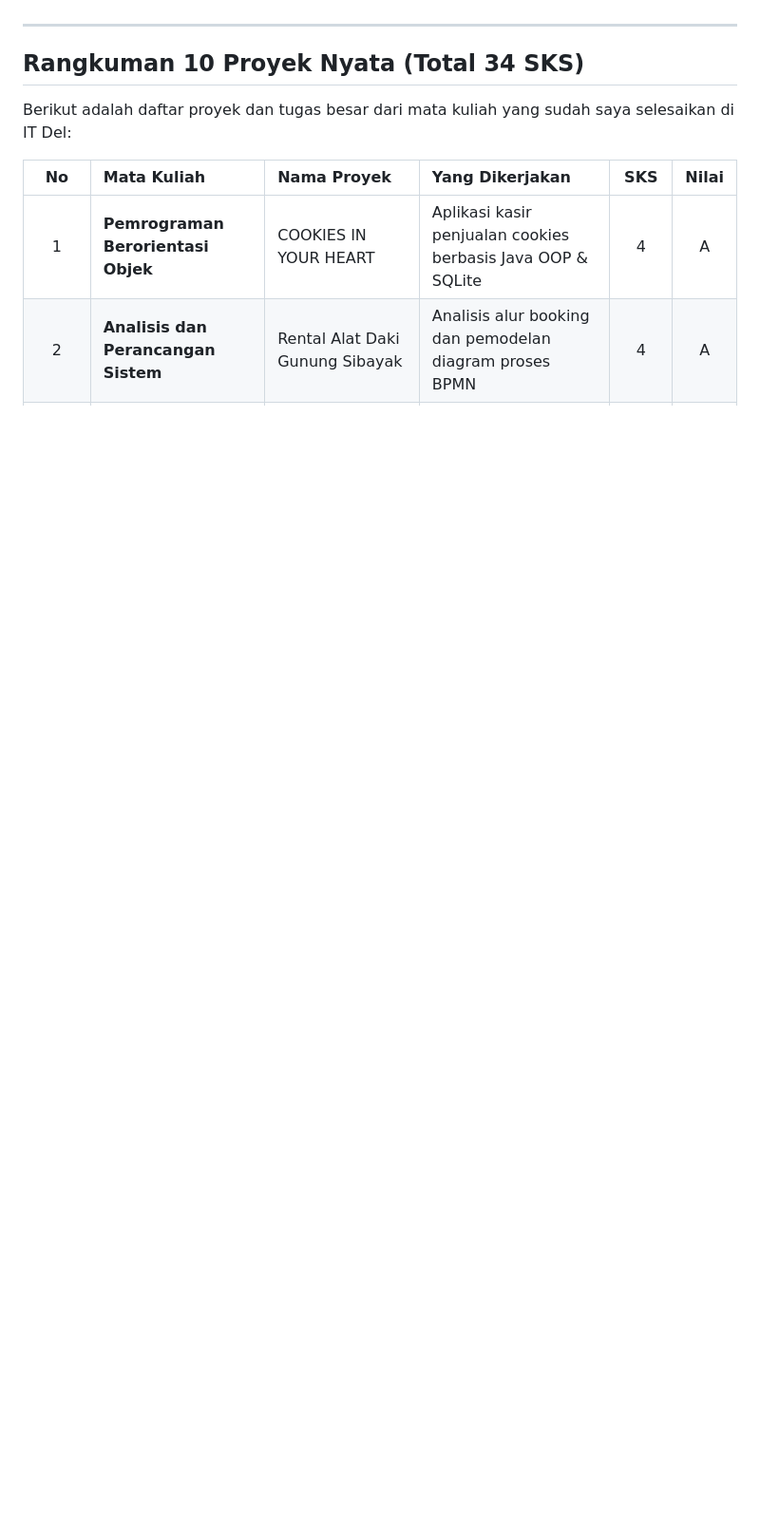
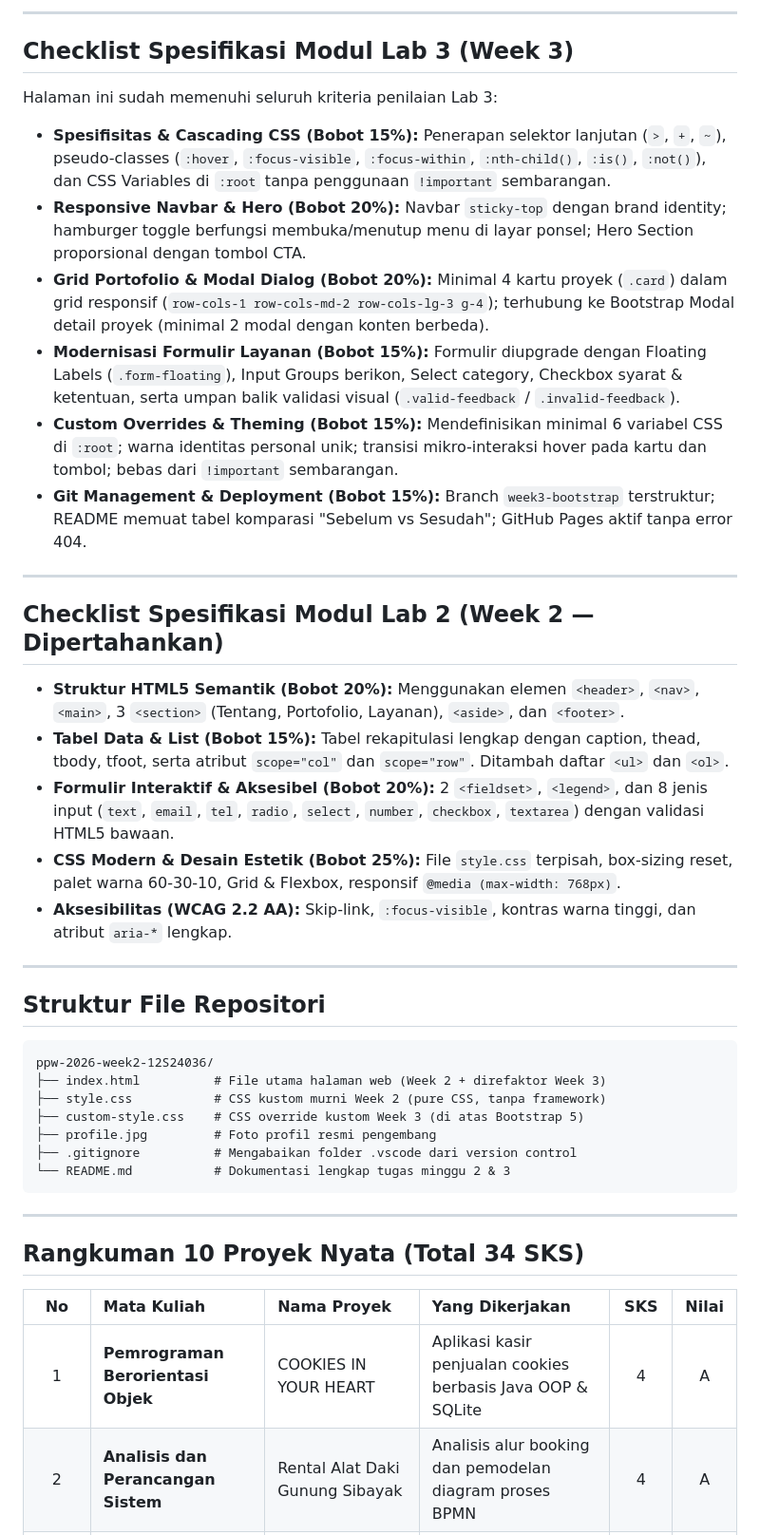
Before and after one commit to JosefMarpaung/ppw-2026-week2-12S24036, a Markdown page: README.md, the part around one of its changes. Shown at 95% size. Rendered like a GitHub page; blank space fills up the shorter version.

````diff
--- a/README.md
+++ b/README.md
@@ -21,10 +42,44 @@ Di portofolio ini, saya menampilkan profil diri, kartu keahlian, rangkuman 10 pr
+---
+
+## Checklist Spesifikasi Modul Lab 3 (Week 3)
+
+Halaman ini sudah memenuhi seluruh kriteria penilaian Lab 3:
+
+* **Spesifisitas & Cascading CSS (Bobot 15%):** Penerapan selektor lanjutan (`>`, `+`, `~`), pseudo-classes (`:hover`, `:focus-visible`, `:focus-within`, `:nth-child()`, `:is()`, `:not()`), dan CSS Variables di `:root` tanpa penggunaan `!important` sembarangan.
+* **Responsive Navbar & Hero (Bobot 20%):** Navbar `sticky-top` dengan brand identity; hamburger toggle berfungsi membuka/menutup menu di layar ponsel; Hero Section proporsional dengan tombol CTA.
+* **Grid Portofolio & Modal Dialog (Bobot 20%):** Minimal 4 kartu proyek (`.card`) dalam grid responsif (`row-cols-1 row-cols-md-2 row-cols-lg-3 g-4`); terhubung ke Bootstrap Modal detail proyek (minimal 2 modal dengan konten berbeda).
+* **Modernisasi Formulir Layanan (Bobot 15%):** Formulir diupgrade dengan Floating Labels (`.form-floating`), Input Groups berikon, Select category, Checkbox syarat & ketentuan, serta umpan balik validasi visual (`.valid-feedback` / `.invalid-feedback`).
+* **Custom Overrides & Theming (Bobot 15%):** Mendefinisikan minimal 6 variabel CSS di `:root`; warna identitas personal unik; transisi mikro-interaksi hover pada kartu dan tombol; bebas dari `!important` sembarangan.
+* **Git Management & Deployment (Bobot 15%):** Branch `week3-bootstrap` terstruktur; README memuat tabel komparasi "Sebelum vs Sesudah"; GitHub Pages aktif tanpa error 404.
+
+---
+
+## Checklist Spesifikasi Modul Lab 2 (Week 2 — Dipertahankan)
+
+* **Struktur HTML5 Semantik (Bobot 20%):** Menggunakan elemen `<header>`, `<nav>`, `<main>`, 3 `<section>` (Tentang, Portofolio, Layanan), `<aside>`, dan `<footer>`.
+* **Tabel Data & List (Bobot 15%):** Tabel rekapitulasi lengkap dengan caption, thead, tbody, tfoot, serta atribut `scope="col"` dan `scope="row"`. Ditambah daftar `<ul>` dan `<ol>`.
+* **Formulir Interaktif & Aksesibel (Bobot 20%):** 2 `<fieldset>`, `<legend>`, dan 8 jenis input (`text`, `email`, `tel`, `radio`, `select`, `number`, `checkbox`, `textarea`) dengan validasi HTML5 bawaan.
+* **CSS Modern & Desain Estetik (Bobot 25%):** File `style.css` terpisah, box-sizing reset, palet warna 60-30-10, Grid & Flexbox, responsif `@media (max-width: 768px)`.
+* **Aksesibilitas (WCAG 2.2 AA):** Skip-link, `:focus-visible`, kontras warna tinggi, dan atribut `aria-*` lengkap.
+
+---
+
+## Struktur File Repositori
+
+```text
+ppw-2026-week2-12S24036/
+├── index.html          # File utama halaman web (Week 2 + direfaktor Week 3)
+├── style.css           # CSS kustom murni Week 2 (pure CSS, tanpa framework)
+├── custom-style.css    # CSS override kustom Week 3 (di atas Bootstrap 5)
+├── profile.jpg         # Foto profil resmi pengembang
+├── .gitignore          # Mengabaikan folder .vscode dari version control
+└── README.md           # Dokumentasi lengkap tugas minggu 2 & 3
+```
 
 ---
 
 ## Rangkuman 10 Proyek Nyata (Total 34 SKS)
 
-Berikut adalah daftar proyek dan tugas besar dari mata kuliah yang sudah saya selesaikan di IT Del:
-
 | No | Mata Kuliah | Nama Proyek | Yang Dikerjakan | SKS | Nilai |
 |:--:|:---|:---|:---|:--:|:--:|
 | 1 | **Pemrograman Berorientasi Objek** | COOKIES IN YOUR HEART | Aplikasi kasir penjualan cookies berbasis Java OOP & SQLite | 4 | A |
````
Also changed, not shown: other parts of README.md (+40 -43 lines).
